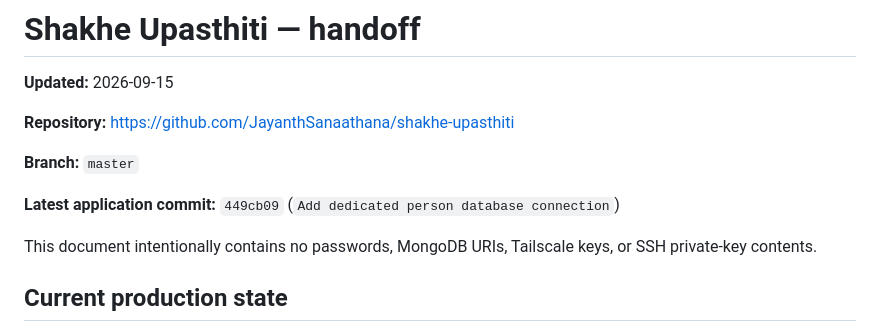
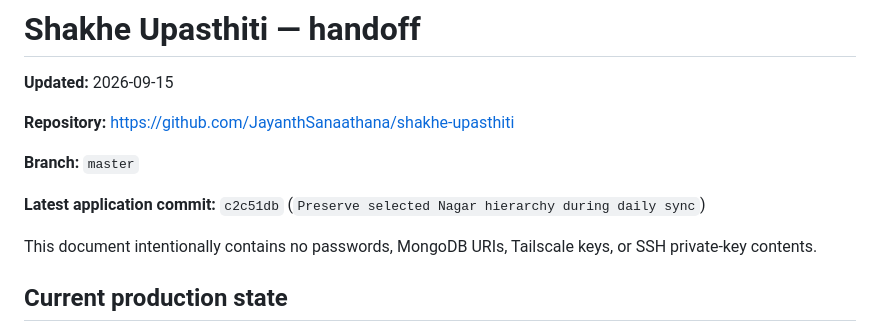
Before and after one commit to JayanthSanaathana/shakhe-upasthiti, a Markdown page: HANDOFF.md, the part around the change. Drawn GitHub-style.

```diff
--- a/HANDOFF.md
+++ b/HANDOFF.md
@@ -6,7 +6,7 @@
 
 **Branch:** `master`
 
-**Latest application commit:** `449cb09` (`Add dedicated person database connection`)
+**Latest application commit:** `c2c51db` (`Preserve selected Nagar hierarchy during daily sync`)
 
 This document intentionally contains no passwords, MongoDB URIs, Tailscale keys, or SSH private-key contents.
 
```
